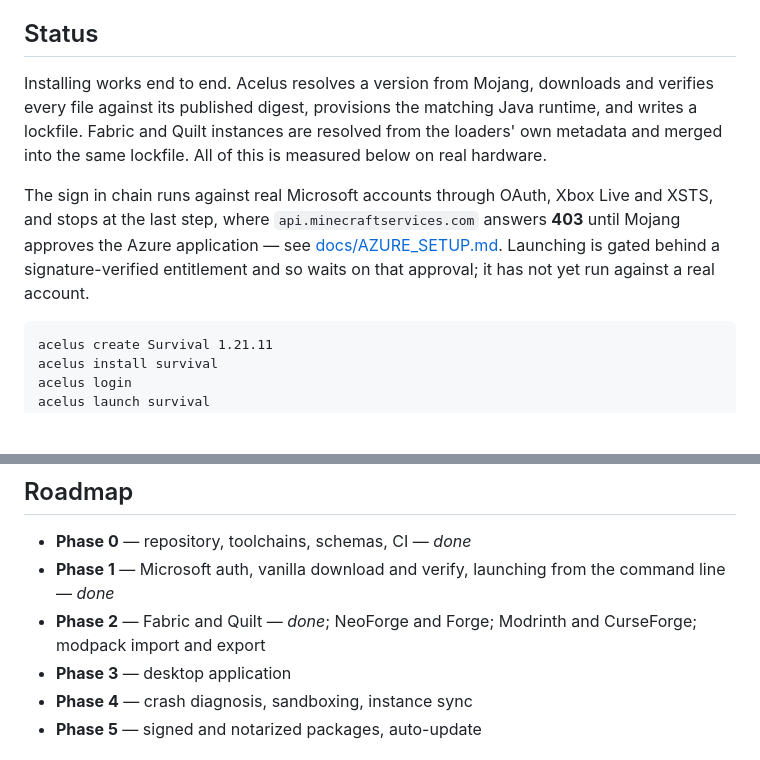
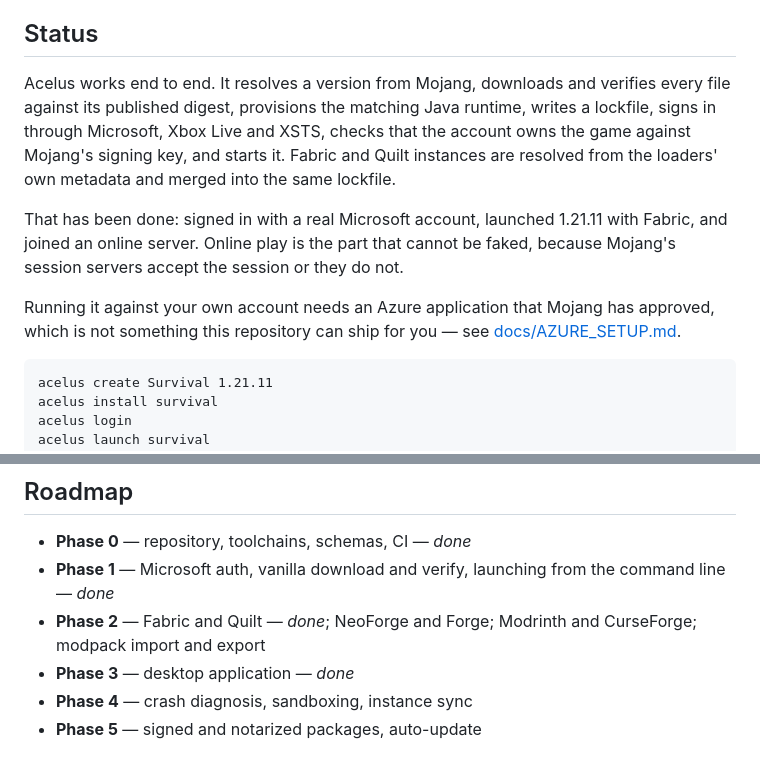
Before and after one commit to jaysyrk/Acelus, a Markdown page: README.md, 2 parts joined by grey strips. Drawn GitHub-style; blank space fills up the shorter version.

Commit message:
Say that it launches, because it does
The README hedged that launching had never run against a real account,
which was true when it was written. It has now: signed in with a real
Microsoft account, launched 1.21.11 with Fabric, and joined an online
server. That last part is the one that cannot be faked, since Mojang's
session servers either accept a session or they do not.

````diff
--- a/README.md
+++ b/README.md
@@ -8,16 +8,18 @@ your crash logs with more respect than the alternatives.
 
 ## Status
 
-Installing works end to end. Acelus resolves a version from Mojang, downloads and verifies every
-file against its published digest, provisions the matching Java runtime, and writes a lockfile.
-Fabric and Quilt instances are resolved from the loaders' own metadata and merged into the same
-lockfile. All of this is measured below on real hardware.
+Acelus works end to end. It resolves a version from Mojang, downloads and verifies every file
+against its published digest, provisions the matching Java runtime, writes a lockfile, signs in
+through Microsoft, Xbox Live and XSTS, checks that the account owns the game against Mojang's
+signing key, and starts it. Fabric and Quilt instances are resolved from the loaders' own metadata
+and merged into the same lockfile.
 
-The sign in chain runs against real Microsoft accounts through OAuth, Xbox Live and XSTS, and
-stops at the last step, where `api.minecraftservices.com` answers **403** until Mojang approves the
-Azure application — see [docs/AZURE_SETUP.md](docs/AZURE_SETUP.md). Launching is gated behind a
-signature-verified entitlement and so waits on that approval; it has not yet run against a real
-account.
+That has been done: signed in with a real Microsoft account, launched 1.21.11 with Fabric, and
+joined an online server. Online play is the part that cannot be faked, because Mojang's session
+servers accept the session or they do not.
+
+Running it against your own account needs an Azure application that Mojang has approved, which is
+not something this repository can ship for you — see [docs/AZURE_SETUP.md](docs/AZURE_SETUP.md).
 
 ```
 acelus create Survival 1.21.11
@@ -164,7 +166,7 @@ graphical client cannot drift apart.
 - **Phase 1** — Microsoft auth, vanilla download and verify, launching from the command line — *done*
 - **Phase 2** — Fabric and Quilt — *done*; NeoForge and Forge; Modrinth and CurseForge; modpack
   import and export
-- **Phase 3** — desktop application
+- **Phase 3** — desktop application — *done*
 - **Phase 4** — crash diagnosis, sandboxing, instance sync
 - **Phase 5** — signed and notarized packages, auto-update
 
````
